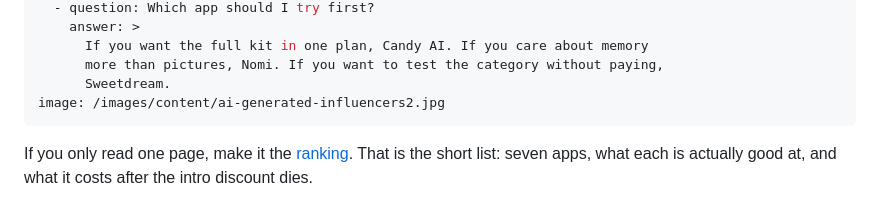
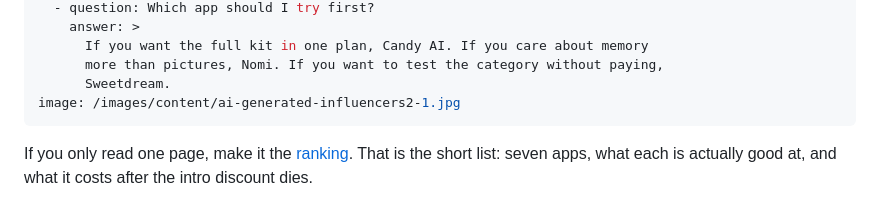
Before and after one commit to ridic2009/aigf-geo-network, a Markdown page: content/en/index.md, the part around the change. Drawn GitHub-style.

Commit message:
content: update index.md

```diff
--- a/content/en/index.md
+++ b/content/en/index.md
@@ -44,7 +44,7 @@ faq:
       If you want the full kit in one plan, Candy AI. If you care about memory
       more than pictures, Nomi. If you want to test the category without paying,
       Sweetdream.
-image: /images/content/ai-generated-influencers2.jpg
+image: /images/content/ai-generated-influencers2-1.jpg
 ---
 If you only read one page, make it the [ranking](/best-ai-girlfriend-apps/). That is the short list: seven apps, what each is actually good at, and what it costs after the intro discount dies.
 
```
